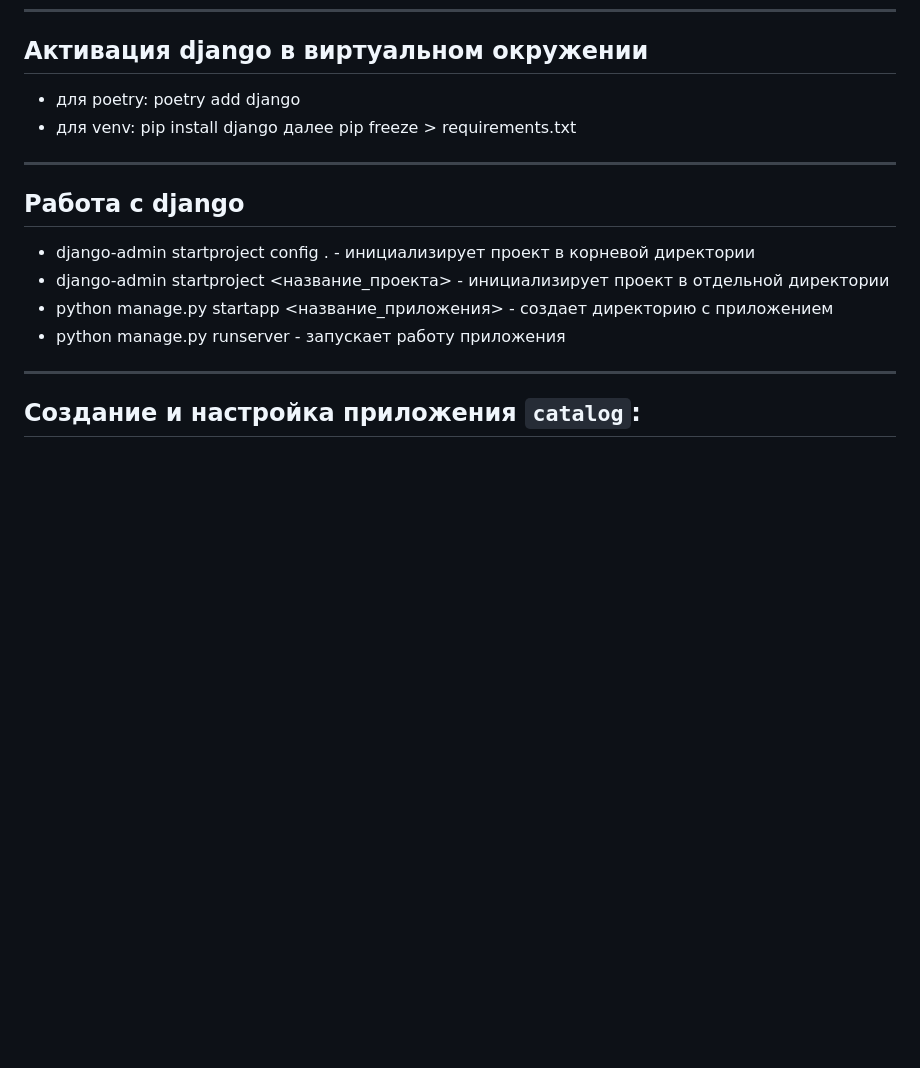
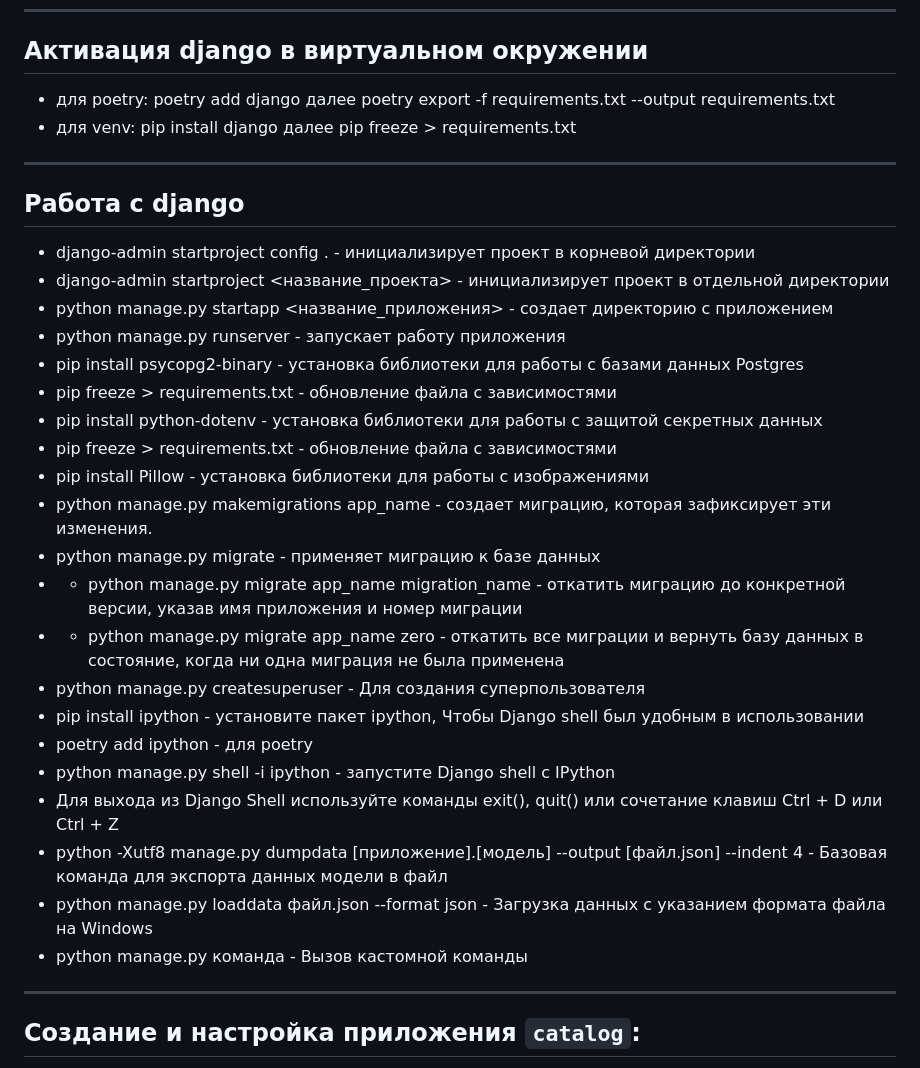
Before and after one commit to kazyatina/django_Project, a Markdown page: README.md, the part around the change. Rendered like a GitHub page; blank space fills up the shorter version.

Commit message:
обновление README.md

```diff
--- a/README.md
+++ b/README.md
@@ -3,7 +3,7 @@
 Веб-приложение для интернет-магазина.
 ___
 ## Активация django в виртуальном окружении
-- для poetry: poetry add django
+- для poetry: poetry add django далее poetry export -f requirements.txt --output requirements.txt
 - для venv: pip install django далее pip freeze > requirements.txt
 ___
 ## Работа с django
@@ -11,6 +11,23 @@ ___
 - django-admin startproject <название_проекта> - инициализирует проект в отдельной директории
 - python manage.py startapp <название_приложения> - создает директорию с приложением
 - python manage.py  runserver - запускает работу приложения
+- pip install psycopg2-binary - установка библиотеки для работы с базами данных Postgres
+- pip freeze > requirements.txt - обновление файла с зависимостями
+- pip install python-dotenv - установка библиотеки для работы с защитой секретных данных
+- pip freeze > requirements.txt - обновление файла с зависимостями
+- pip install Pillow - установка библиотеки для работы с изображениями
+- python manage.py makemigrations app_name - создает миграцию, которая зафиксирует эти изменения.
+- python manage.py migrate - применяет миграцию к базе данных
+- - python manage.py migrate app_name migration_name - откатить миграцию до конкретной версии, указав имя приложения и номер миграции
+- - python manage.py migrate app_name zero - откатить все миграции и вернуть базу данных в состояние, когда ни одна миграция не была применена
+- python manage.py createsuperuser - Для создания суперпользователя
+- pip install ipython - установите пакет ipython, Чтобы Django shell был удобным в использовании
+- poetry add ipython - для poetry
+- python manage.py shell -i ipython - запустите Django shell с IPython
+- Для выхода из Django Shell используйте команды exit(), quit() или сочетание клавиш Ctrl + D или Ctrl + Z
+- python -Xutf8 manage.py dumpdata [приложение].[модель] --output [файл.json] --indent 4 - Базовая команда для экспорта данных модели в файл
+- python manage.py loaddata файл.json --format json - Загрузка данных с указанием формата файла на Windows
+- python manage.py команда - Вызов кастомной команды
 ___
 ## Создание и настройка приложения `catalog`:
 
```
